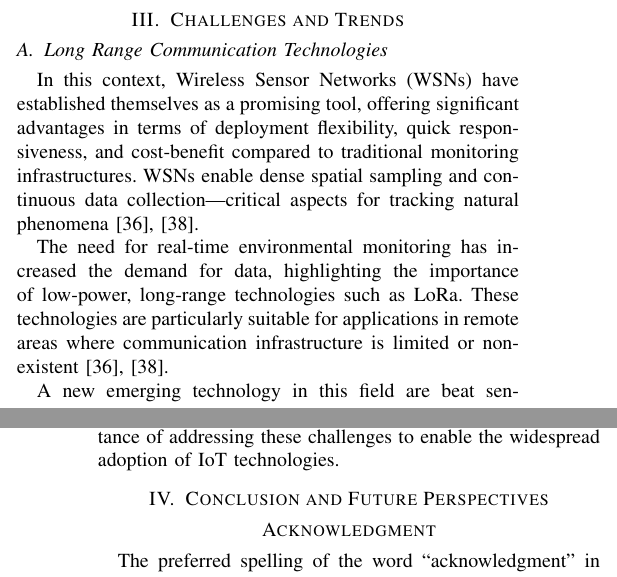
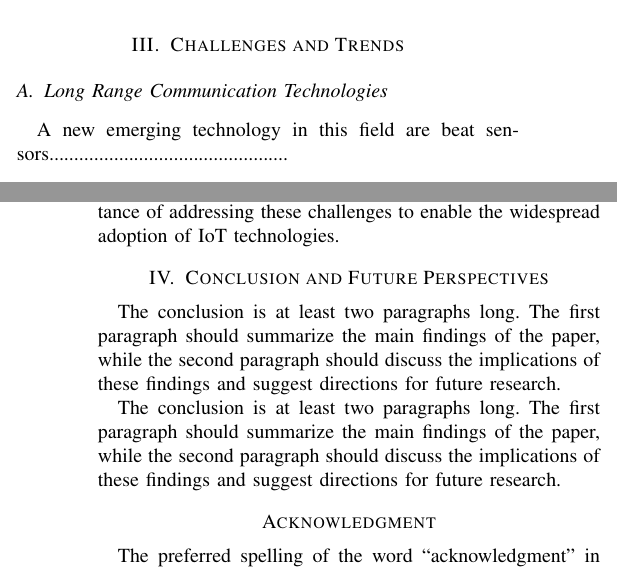
Before and after one commit to Klausdk1999/Congresso---IEEE, a LaTeX paper (conference_101719.tex): two parts of the columns of pages 3 and 4 of 5, joined at a grey line, cut so that both start at the same text. Compiled offline with pdfLaTeX; a missing font is replaced by an installed copy or a similar font; a LaTeX package or settings file that is missing is left out.

Commit message:
clean more

```diff
--- a/conference_101719.tex
+++ b/conference_101719.tex
@@ -150,9 +150,9 @@ The study by \cite{yi_2015_a} presents a review of air pollution monitoring syst
 
 \subsection{Long Range Communication Technologies}
 
-In this context, Wireless Sensor Networks (WSNs) have established themselves as a promising tool, offering significant advantages in terms of deployment flexibility, quick responsiveness, and cost-benefit compared to traditional monitoring infrastructures. WSNs enable dense spatial sampling and continuous data collection—critical aspects for tracking natural phenomena \cite{chen_2013_natural, pule_2017_wireless}.
+% In this context, Wireless Sensor Networks (WSNs) have established themselves as a promising tool, offering significant advantages in terms of deployment flexibility, quick responsiveness, and cost-benefit compared to traditional monitoring infrastructures. WSNs enable dense spatial sampling and continuous data collection—critical aspects for tracking natural phenomena \cite{chen_2013_natural, pule_2017_wireless}.
 
-The need for real-time environmental monitoring has increased the demand for data, highlighting the importance of low-power, long-range technologies such as LoRa. These technologies are particularly suitable for applications in remote areas where communication infrastructure is limited or non-existent \cite{pule_2017_wireless, chen_2013_natural}.
+% The need for real-time environmental monitoring has increased the demand for data, highlighting the importance of low-power, long-range technologies such as LoRa. These technologies are particularly suitable for applications in remote areas where communication infrastructure is limited or non-existent \cite{pule_2017_wireless, chen_2013_natural}.
 
 A new emerging technology in this field are beat sensors................................................
 
@@ -166,6 +166,9 @@ The work of \cite{mukhopadhyay_2021_artificial} emphasize the growing use of AI-
 Apostolos and koulamas \cite{apostolos_2024_security} discuss the security and privacy challenges in IoT systems. The authors emphasize the importance of addressing these challenges to enable the widespread adoption of IoT technologies.
 
 \section{Conclusion and Future Perspectives} \label{cap:conclusion}
+The conclusion is at least two paragraphs long. The first paragraph should summarize the main findings of the paper, while the second paragraph should discuss the implications of these findings and suggest directions for future research.
+
+The conclusion is at least two paragraphs long. The first paragraph should summarize the main findings of the paper, while the second paragraph should discuss the implications of these findings and suggest directions for future research.
 
 % \section{Prepare Your Paper Before Styling}
 % Before you begin to format your paper, first write and save the content as a
```
Also changed, not shown: conference_101719.pdf, conference_101719.tex (2 more changed lines), 4 other files.
